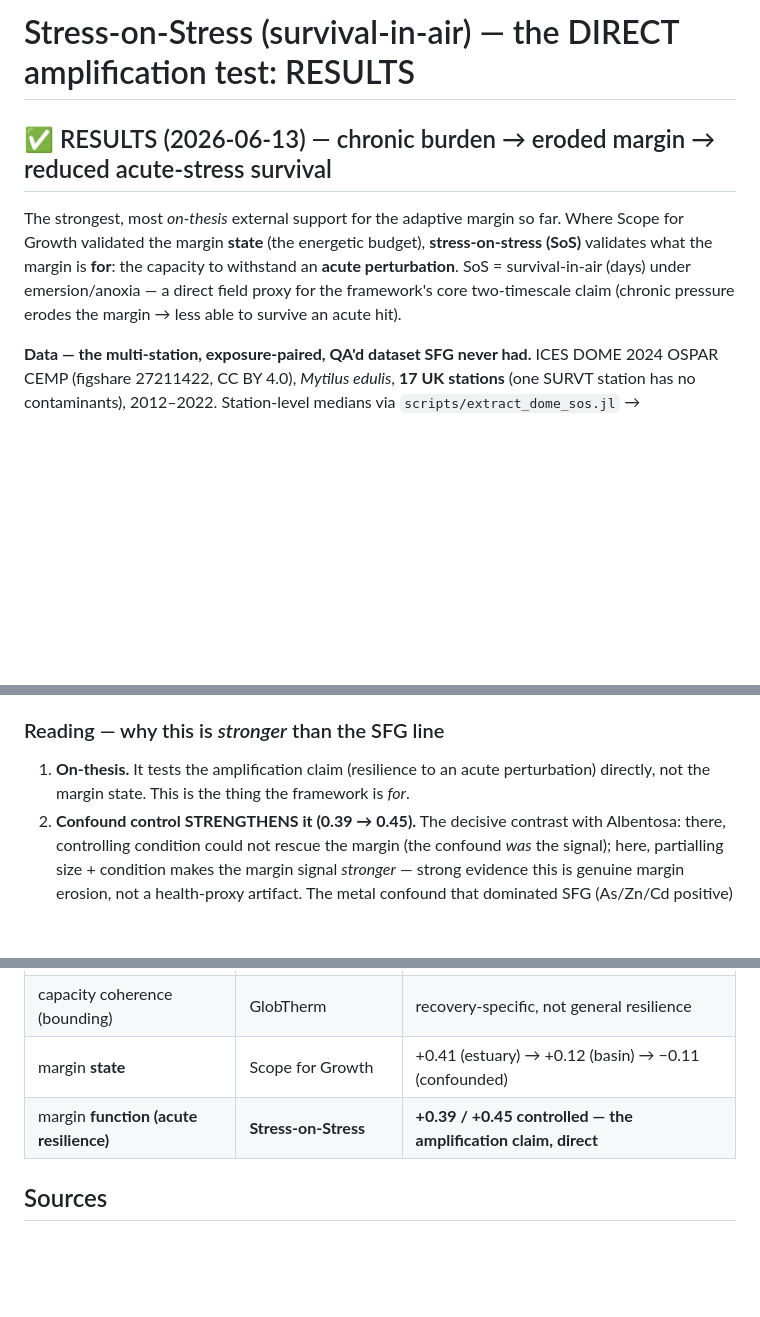
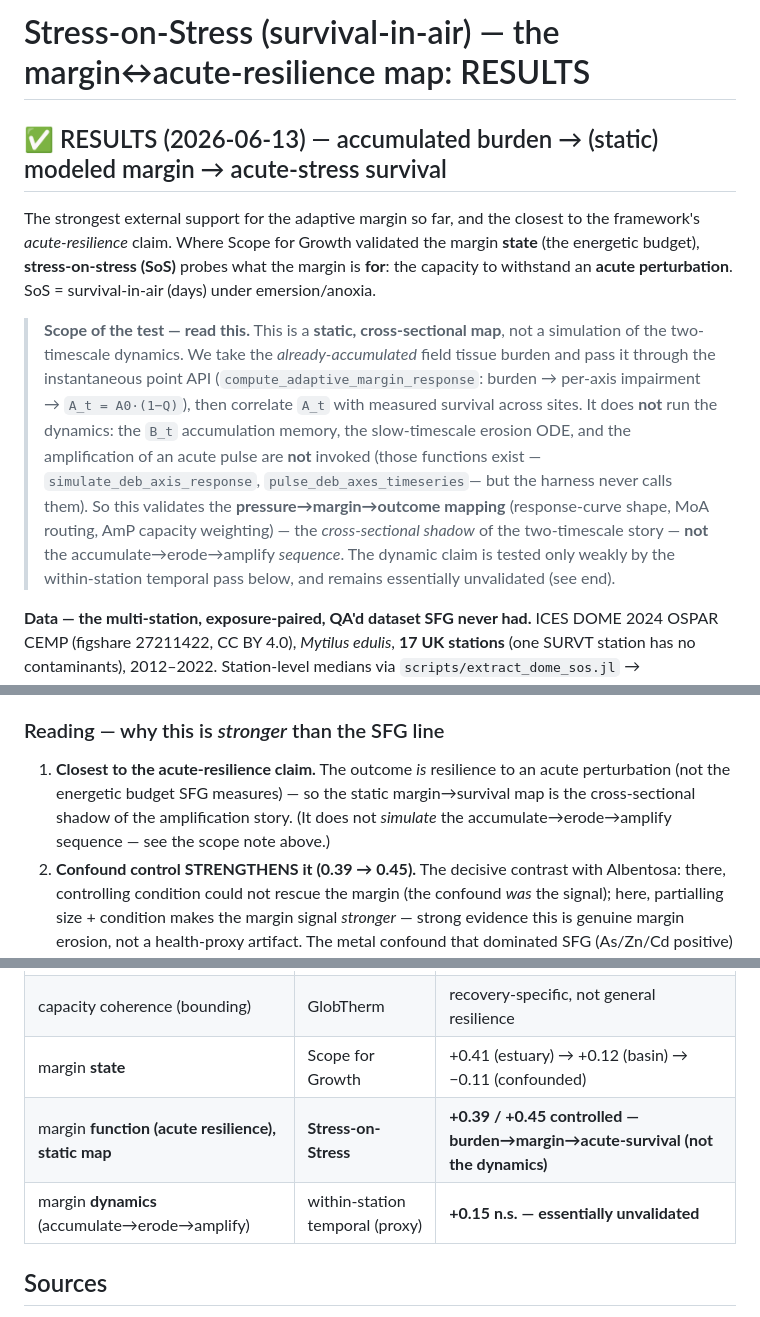
Before and after one commit to microstijn/burdenDK, a Markdown page: docs/notes/sos_validation_status.md, 3 parts joined by grey strips. Rendered like a GitHub page; blank space fills up the shorter version.

```diff
--- a/docs/notes/sos_validation_status.md
+++ b/docs/notes/sos_validation_status.md
@@ -1,12 +1,24 @@
-# Stress-on-Stress (survival-in-air) — the DIRECT amplification test: RESULTS
+# Stress-on-Stress (survival-in-air) — the margin↔acute-resilience map: RESULTS
 
-## ✅ RESULTS (2026-06-13) — chronic burden → eroded margin → reduced acute-stress survival
-The strongest, most *on-thesis* external support for the adaptive margin so far. Where Scope
-for Growth validated the margin **state** (the energetic budget), **stress-on-stress (SoS)**
-validates what the margin is **for**: the capacity to withstand an **acute perturbation**.
-SoS = survival-in-air (days) under emersion/anoxia — a direct field proxy for the framework's
-core two-timescale claim (chronic pressure erodes the margin → less able to survive an acute
-hit).
+## ✅ RESULTS (2026-06-13) — accumulated burden → (static) modeled margin → acute-stress survival
+The strongest external support for the adaptive margin so far, and the closest to the
+framework's *acute-resilience* claim. Where Scope for Growth validated the margin **state**
+(the energetic budget), **stress-on-stress (SoS)** probes what the margin is **for**: the
+capacity to withstand an **acute perturbation**. SoS = survival-in-air (days) under
+emersion/anoxia.
+
+> **Scope of the test — read this.** This is a **static, cross-sectional map**, not a
+> simulation of the two-timescale dynamics. We take the *already-accumulated* field tissue
+> burden and pass it through the instantaneous point API
+> (`compute_adaptive_margin_response`: burden → per-axis impairment → `A_t = A0·(1−Q)`), then
+> correlate `A_t` with measured survival across sites. It does **not** run the dynamics: the
+> `B_t` accumulation memory, the slow-timescale erosion ODE, and the amplification of an acute
+> pulse are **not** invoked (those functions exist —`simulate_deb_axis_response`,
+> `pulse_deb_axes_timeseries`— but the harness never calls them). So this validates the
+> **pressure→margin→outcome mapping** (response-curve shape, MoA routing, AmP capacity
+> weighting) — the *cross-sectional shadow* of the two-timescale story — **not** the
+> accumulate→erode→amplify *sequence*. The dynamic claim is tested only weakly by the
+> within-station temporal pass below, and remains essentially unvalidated (see end).
 
 **Data — the multi-station, exposure-paired, QA'd dataset SFG never had.** ICES DOME 2024
 OSPAR CEMP (figshare 27211422, CC BY 4.0), *Mytilus edulis*, **17 UK stations** (one SURVT
@@ -40,8 +52,10 @@ Baselines: best single axis (PAH) |ρ|=0.43; **naive mean toxic-unit |ρ|=0.32**
 `Zn` +0.25 — the familiar weak metal positive-confound).
 
 ### Reading — why this is *stronger* than the SFG line
-1. **On-thesis.** It tests the amplification claim (resilience to an acute perturbation)
-   directly, not the margin state. This is the thing the framework is *for*.
+1. **Closest to the acute-resilience claim.** The outcome *is* resilience to an acute
+   perturbation (not the energetic budget SFG measures) — so the static margin→survival map is
+   the cross-sectional shadow of the amplification story. (It does not *simulate* the
+   accumulate→erode→amplify sequence — see the scope note above.)
 2. **Confound control STRENGTHENS it (0.39 → 0.45).** The decisive contrast with Albentosa:
    there, controlling condition could not rescue the margin (the confound *was* the signal);
    here, partialling size + condition makes the margin signal *stronger* — strong evidence
@@ -99,7 +113,8 @@ offers (and ideally stations with a real within-station contaminant trend).
 | recovery rate endpoints | COMADRE (`k_M`, `R_i`) | corroborated |
 | capacity coherence (bounding) | GlobTherm | recovery-specific, not general resilience |
 | margin **state** | Scope for Growth | +0.41 (estuary) → +0.12 (basin) → −0.11 (confounded) |
-| margin **function (acute resilience)** | **Stress-on-Stress** | **+0.39 / +0.45 controlled — the amplification claim, direct** |
+| margin **function (acute resilience), static map** | **Stress-on-Stress** | **+0.39 / +0.45 controlled — burden→margin→acute-survival (not the dynamics)** |
+| margin **dynamics** (accumulate→erode→amplify) | within-station temporal (proxy) | **+0.15 n.s. — essentially unvalidated** |
 
 ## Sources
 - ICES DOME 2024 OSPAR CEMP biota (figshare [27211422](https://ices-library.figshare.com/articles/dataset/Data_and_results_for_the_2024_OSPAR_CEMP_assessment/27211422), CC BY 4.0); SURVT = stress-on-stress survival.
```
Also changed, not shown: docs/wiki/Home.md (+2 -2 lines), docs/wiki/Margin-Validation.md (+39 -19 lines).
